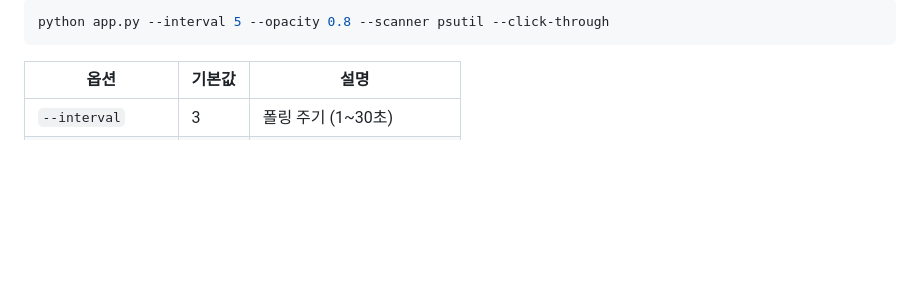
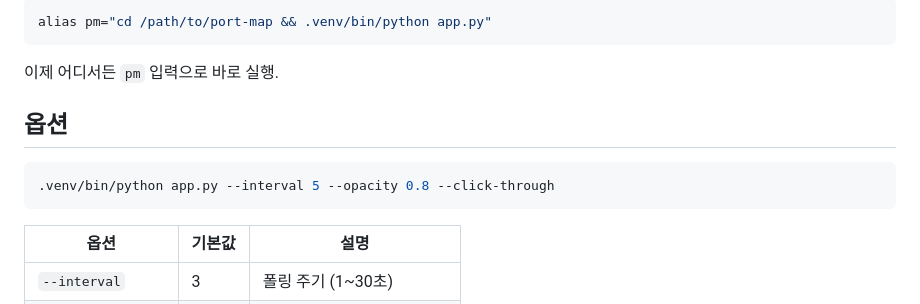
Before and after one commit to Min0504/port-map, a Markdown page: README.md, the part around the change printed below. GitHub-like rendering; blank space fills up the shorter version.

````diff
--- a/README.md
+++ b/README.md
@@ -42,6 +58,14 @@ python app.py
 
 ```bash
-python app.py --interval 5 --opacity 0.8 --scanner psutil --click-through
+alias pm="cd /path/to/port-map && .venv/bin/python app.py"
+```
+
+이제 어디서든 `pm` 입력으로 바로 실행.
+
+## 옵션
+
+```bash
+.venv/bin/python app.py --interval 5 --opacity 0.8 --click-through
 ```
 
 | 옵션 | 기본값 | 설명 |
````
Also changed, not shown: other parts of README.md (+61 -31 lines), assets/icon.png (added), 7 other files.
